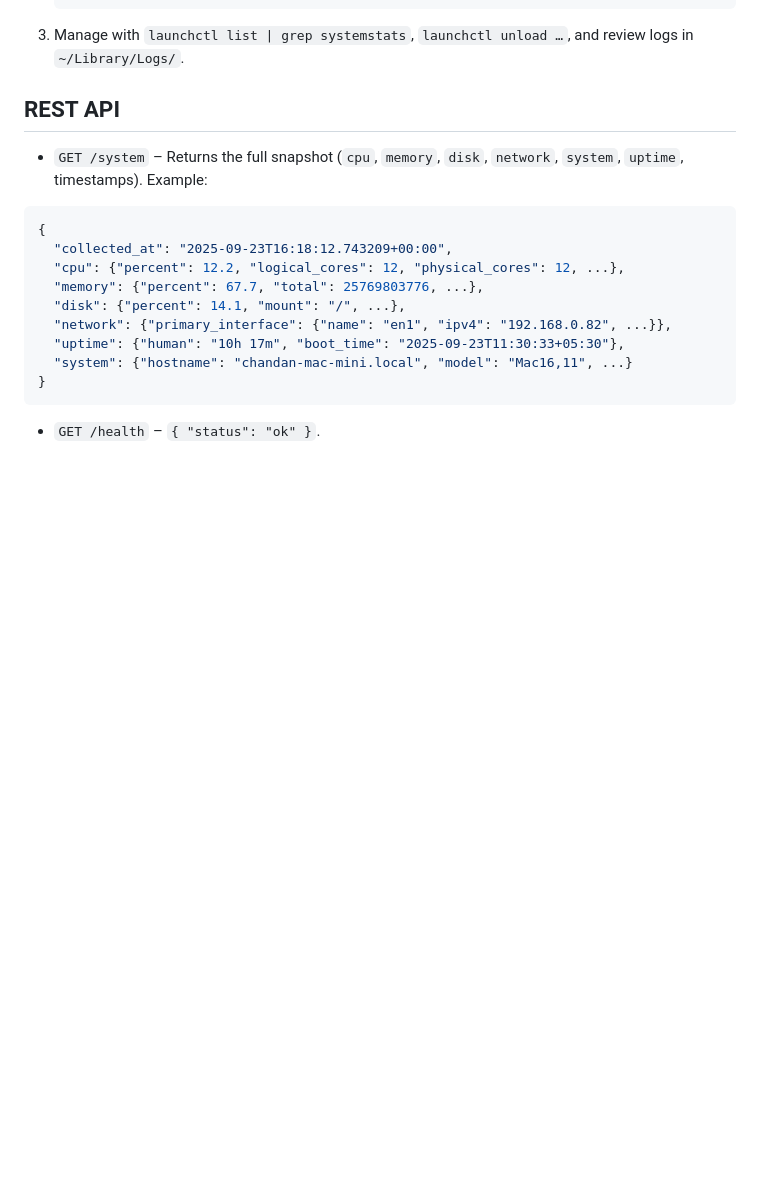
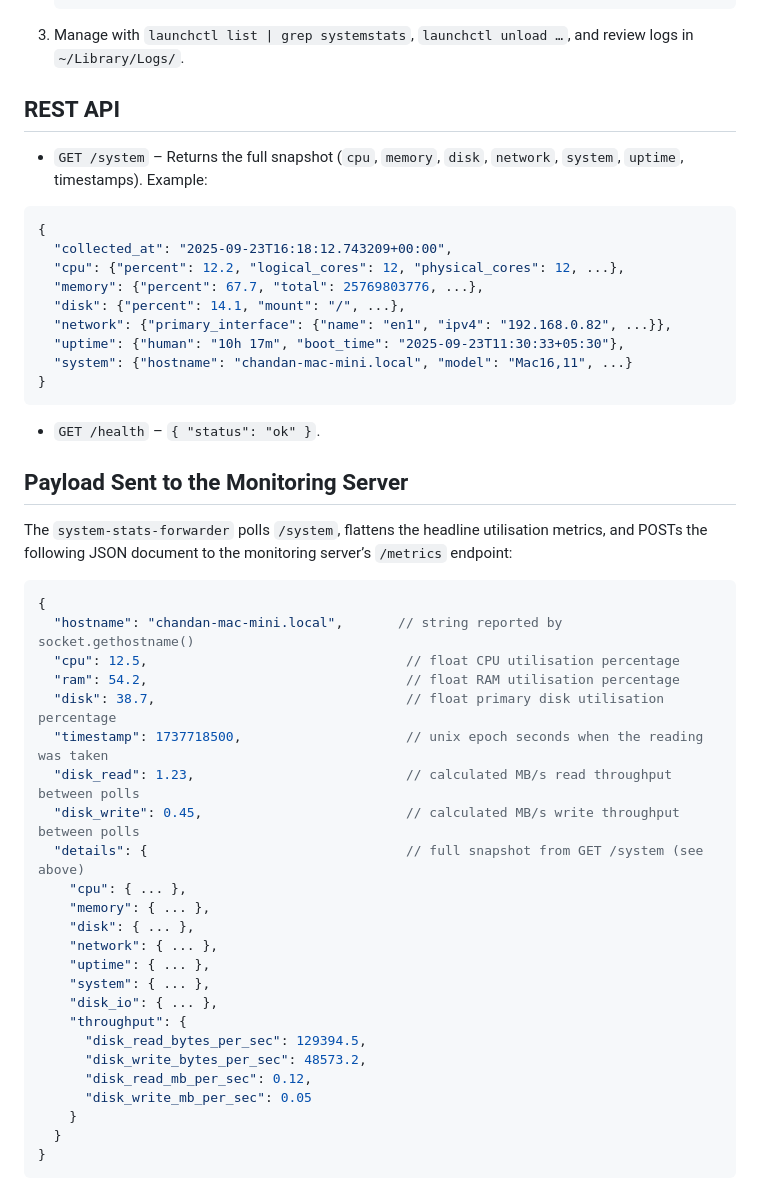
Before and after one commit to chandanankush/statix, a Markdown page: client/README.md, the part around the change printed below. Rendered like a GitHub page; blank space fills up the shorter version.

Commit message:
updated document

````diff
--- a/client/README.md
+++ b/client/README.md
@@ -119,3 +119,35 @@ Set the required environment variables before running (as shown above). Stop wit
 }
 ```
 - `GET /health` – `{ "status": "ok" }`.
+
+## Payload Sent to the Monitoring Server
+The `system-stats-forwarder` polls `/system`, flattens the headline utilisation metrics, and POSTs the following JSON
+document to the monitoring server’s `/metrics` endpoint:
+
+```jsonc
+{
+  "hostname": "chandan-mac-mini.local",       // string reported by socket.gethostname()
+  "cpu": 12.5,                                 // float CPU utilisation percentage
+  "ram": 54.2,                                 // float RAM utilisation percentage
+  "disk": 38.7,                                // float primary disk utilisation percentage
+  "timestamp": 1737718500,                     // unix epoch seconds when the reading was taken
+  "disk_read": 1.23,                           // calculated MB/s read throughput between polls
+  "disk_write": 0.45,                          // calculated MB/s write throughput between polls
+  "details": {                                 // full snapshot from GET /system (see above)
+    "cpu": { ... },
+    "memory": { ... },
+    "disk": { ... },
+    "network": { ... },
+    "uptime": { ... },
+    "system": { ... },
+    "disk_io": { ... },
+    "throughput": {
+      "disk_read_bytes_per_sec": 129394.5,
+      "disk_write_bytes_per_sec": 48573.2,
+      "disk_read_mb_per_sec": 0.12,
+      "disk_write_mb_per_sec": 0.05
+    }
+  }
+}
+```
+
````
Also changed, not shown: other parts of client/README.md (+58 -0 lines), server/README.md (+75 -0 lines).
